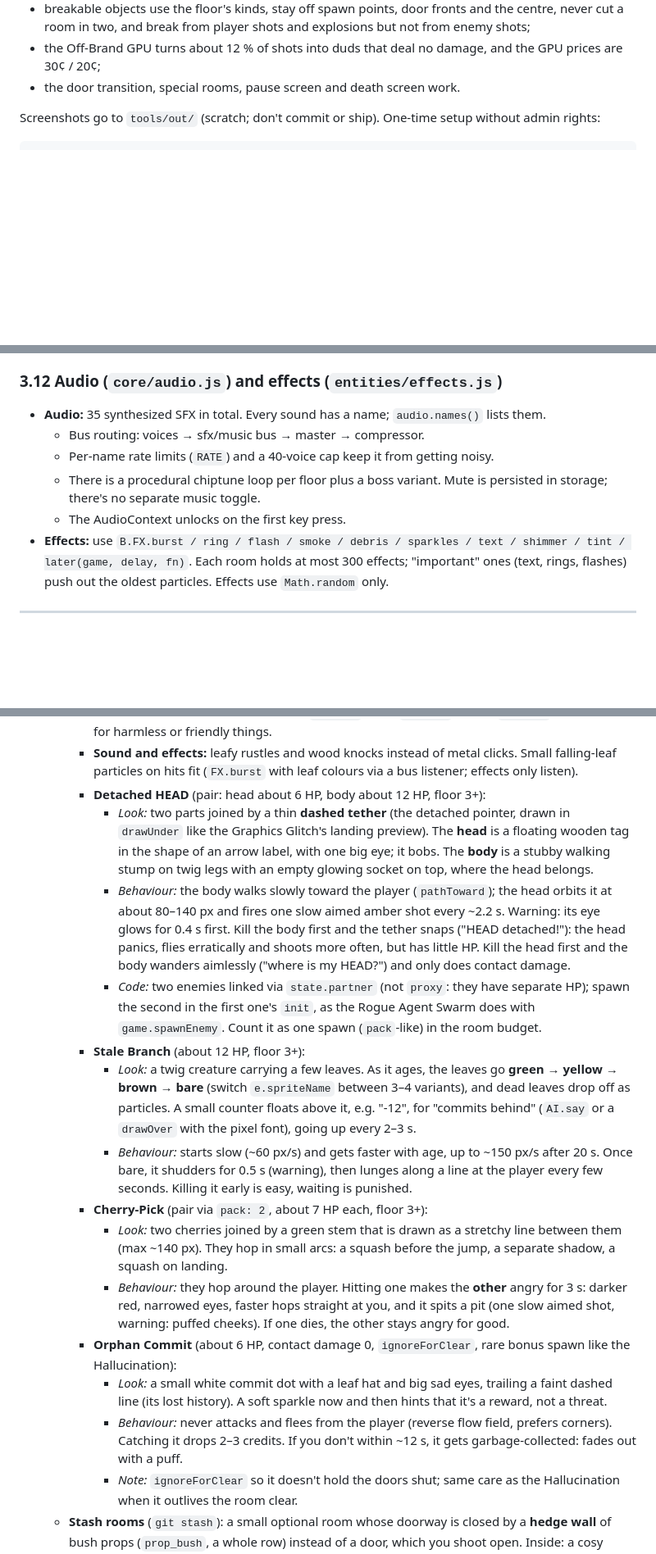
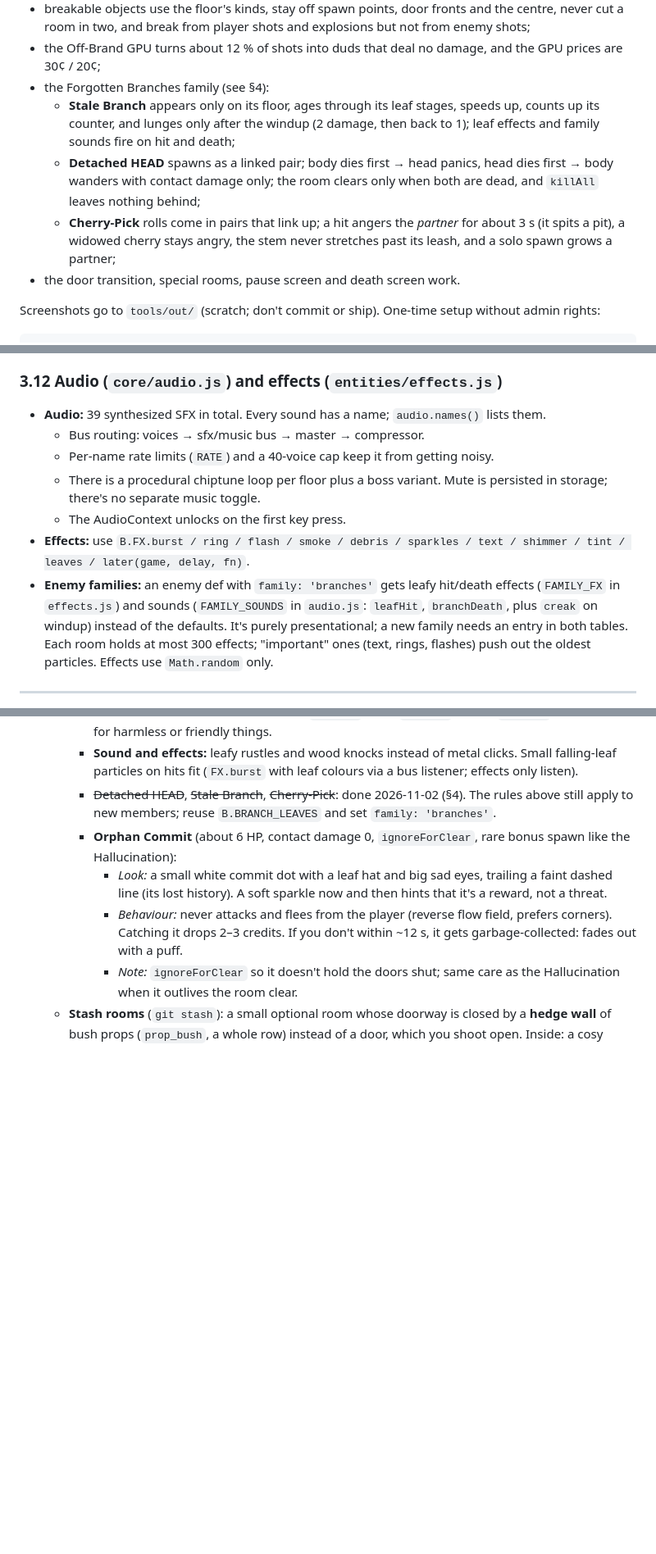
Before and after one commit to EeveelutionaryBiologist/BindingOfTheAgent, a Markdown page: AGENTS.md, 3 parts joined by grey strips. Shown at 82% size. Drawn GitHub-style; blank space fills up the shorter version.

```diff
--- a/AGENTS.md
+++ b/AGENTS.md
@@ -88,6 +88,13 @@ Live state is under `BOTA.game` (`.player`, `.room`, `.floor`, `.depth`, `.state
 - breakable objects use the floor's kinds, stay off spawn points, door fronts and the centre, never cut a room in two,
   and break from player shots and explosions but not from enemy shots;
 - the Off-Brand GPU turns about 12 % of shots into duds that deal no damage, and the GPU prices are 30¢ / 20¢;
+- the Forgotten Branches family (see §4):
+  - **Stale Branch** appears only on its floor, ages through its leaf stages, speeds up, counts up its counter,
+    and lunges only after the windup (2 damage, then back to 1); leaf effects and family sounds fire on hit and death;
+  - **Detached HEAD** spawns as a linked pair; body dies first → head panics, head dies first → body wanders with
+    contact damage only; the room clears only when both are dead, and `killAll` leaves nothing behind;
+  - **Cherry-Pick** rolls come in pairs that link up; a hit angers the *partner* for about 3 s (it spits a pit),
+    a widowed cherry stays angry, the stem never stretches past its leash, and a solo spawn grows a partner;
 - the door transition, special rooms, pause screen and death screen work.
 
 Screenshots go to `tools/out/` (scratch; don't commit or ship). One-time setup without admin rights:
@@ -381,13 +392,16 @@ Rule: audio and effects **only listen**. Game logic never calls them directly, e
 are game state.
 
 ### 3.12 Audio (`core/audio.js`) and effects (`entities/effects.js`)
-- **Audio:** 35 synthesized SFX in total. Every sound has a name; `audio.names()` lists them.
+- **Audio:** 39 synthesized SFX in total. Every sound has a name; `audio.names()` lists them.
   - Bus routing: voices → sfx/music bus → master → compressor.
   - Per-name rate limits (`RATE`) and a 40-voice cap keep it from getting noisy.
   - There is a procedural chiptune loop per floor plus a boss variant. Mute is persisted in storage; there's no
     separate music toggle.
   - The AudioContext unlocks on the first key press.
-- **Effects:** use `B.FX.burst / ring / flash / smoke / debris / sparkles / text / shimmer / tint / later(game, delay, fn)`.
+- **Effects:** use `B.FX.burst / ring / flash / smoke / debris / sparkles / text / shimmer / tint / leaves / later(game, delay, fn)`.
+- **Enemy families:** an enemy def with `family: 'branches'` gets leafy hit/death effects (`FAMILY_FX` in `effects.js`)
+  and sounds (`FAMILY_SOUNDS` in `audio.js`: `leafHit`, `branchDeath`, plus `creak` on windup) instead of the
+  defaults. It's purely presentational; a new family needs an entry in both tables.
   Each room holds at most 300 effects; "important" ones (text, rings, flashes) push out the oldest particles.
   Effects use `Math.random` only.
 
@@ -586,33 +606,8 @@ work again, the same file-ownership split works well.
       colours (amber `#ffcf4d`, coral `#ff7a5c`, cherry `#d64545`); green is only for harmless or friendly things.
     - **Sound and effects:** leafy rustles and wood knocks instead of metal clicks. Small falling-leaf particles on
       hits fit (`FX.burst` with leaf colours via a bus listener; effects only listen).
-    - **Detached HEAD** (pair: head about 6 HP, body about 12 HP, floor 3+):
-      - *Look:* two parts joined by a thin **dashed tether** (the detached pointer, drawn in `drawUnder` like the
-        Graphics Glitch's landing preview). The **head** is a floating wooden tag in the shape of an arrow label,
-        with one big eye; it bobs. The **body** is a stubby walking stump on twig legs with an empty glowing socket
-        on top, where the head belongs.
-      - *Behaviour:* the body walks slowly toward the player (`pathToward`); the head orbits it at about 80–140 px
-        and fires one slow aimed amber shot every ~2.2 s. Warning: its eye glows for 0.4 s first.
-        Kill the body first and the tether snaps ("HEAD detached!"): the head panics, flies erratically
-        and shoots more often, but has little HP. Kill the head first and the body wanders aimlessly
-        ("where is my HEAD?") and only does contact damage.
-      - *Code:* two enemies linked via `state.partner` (not `proxy`: they have separate HP); spawn the second in
-        the first one's `init`, as the Rogue Agent Swarm does with `game.spawnEnemy`. Count it as one spawn
-        (`pack`-like) in the room budget.
-    - **Stale Branch** (about 12 HP, floor 3+):
-      - *Look:* a twig creature carrying a few leaves. As it ages, the leaves go **green → yellow → brown → bare**
-        (switch `e.spriteName` between 3–4 variants), and dead leaves drop off as particles. A small counter floats
-        above it, e.g. "-12", for "commits behind" (`AI.say` or a `drawOver` with the pixel font), going up every
-        2–3 s.
-      - *Behaviour:* starts slow (~60 px/s) and gets faster with age, up to ~150 px/s after 20 s. Once bare, it
-        shudders for 0.5 s (warning), then lunges along a line at the player every few seconds. Killing it early
-        is easy, waiting is punished.
-    - **Cherry-Pick** (pair via `pack: 2`, about 7 HP each, floor 3+):
-      - *Look:* two cherries joined by a green stem that is drawn as a stretchy line between them (max ~140 px).
-        They hop in small arcs: a squash before the jump, a separate shadow, a squash on landing.
-      - *Behaviour:* they hop around the player. Hitting one makes the **other** angry for 3 s: darker red,
-        narrowed eyes, faster hops straight at you, and it spits a pit (one slow aimed shot, warning: puffed
-        cheeks). If one dies, the other stays angry for good.
+    - ~~Detached HEAD~~, ~~Stale Branch~~, ~~Cherry-Pick~~: done 2026-11-02 (§4). The rules above still apply to
+      new members; reuse `B.BRANCH_LEAVES` and set `family: 'branches'`.
     - **Orphan Commit** (about 6 HP, contact damage 0, `ignoreForClear`, rare bonus spawn like the Hallucination):
       - *Look:* a small white commit dot with a leaf hat and big sad eyes, trailing a faint dashed line (its lost
         history). A soft sparkle now and then hints that it's a reward, not a threat.
```
Also changed, not shown: other parts of AGENTS.md (+15 -5 lines), DESIGN.md (+4 -4 lines), documents/enemies.md (+14 -0 lines), documents/images/enemy_cherry_pick.png (added), documents/images/enemy_detached_head.png (added), documents/images/enemy_detached_head_tag.png (added), documents/images/enemy_stale_branch.png (added), 1 other file.
